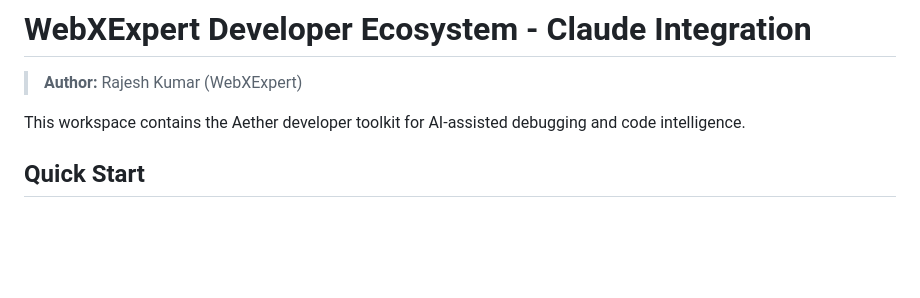
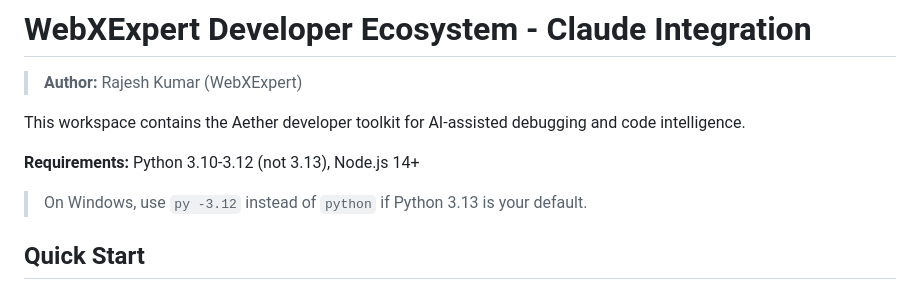
Before and after one commit to Promotix21/webxexpert-devtools, a Markdown page: CLAUDE.md, the part around the change. Rendered like a GitHub page; blank space fills up the shorter version.

Commit message:
Add Python version requirement to CLAUDE.md
🤖 Generated with [Claude Code](https://claude.com/claude-code)

Co-Authored-By: Claude Opus 4.5 <noreply@anthropic.com>

```diff
--- a/CLAUDE.md
+++ b/CLAUDE.md
@@ -3,6 +3,10 @@
 > **Author:** Rajesh Kumar (WebXExpert)
 
 This workspace contains the Aether developer toolkit for AI-assisted debugging and code intelligence.
+
+**Requirements:** Python 3.10-3.12 (not 3.13), Node.js 14+
+
+> On Windows, use `py -3.12` instead of `python` if Python 3.13 is your default.
 
 ## Quick Start
 
```
